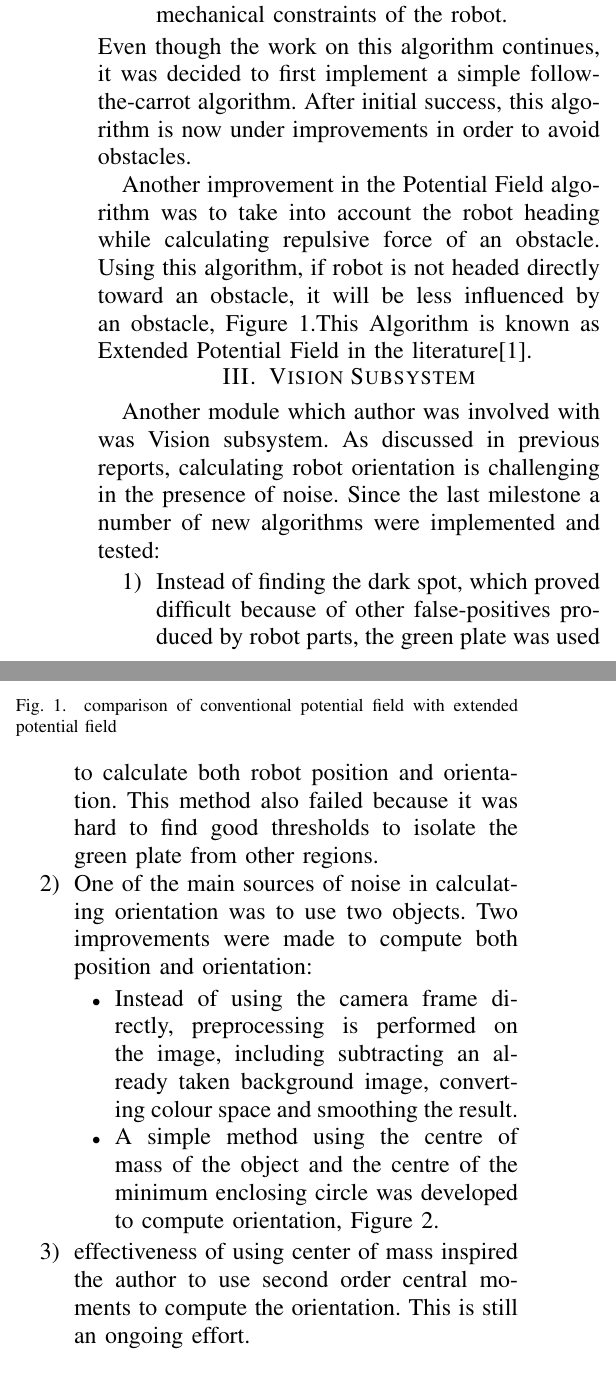
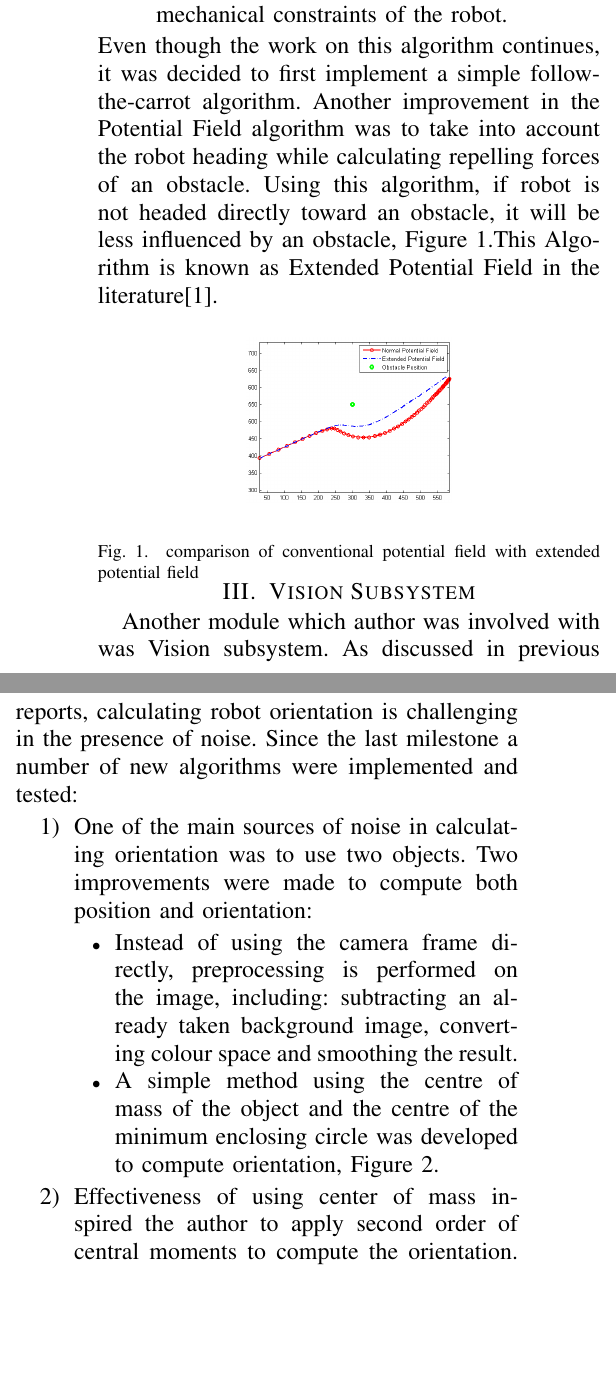
Before and after one commit to juokaz/SDP12, a LaTeX paper (Documents/Individual Reports/Behzad Tabibian/Report3/report3.tex): two parts of the columns of page 1 of 2, joined at a grey line, cut so that both start at the same text, the shorter picture padded with empty space. Compiled offline with pdfLaTeX.

Commit message:
Includes math of second order of centeral moments.
git-svn-id: http://svn3.xp-dev.com/svn/SDP12@133 a999eb98-acfe-4d63-a2f3-c0b6aa0b45c9

```diff
--- a/Documents/Individual Reports/Behzad Tabibian/Report3/report3.tex
+++ b/Documents/Individual Reports/Behzad Tabibian/Report3/report3.tex
@@ -427,26 +427,26 @@
 \newcommand{\revi}[1]{ \texttt{rev.#1} }
 \vspace{-3 mm}
 \section{Introduction}
-
+\vspace{-1 mm}
 This is the third report of the series describing author's performance in System Design Project. In the previous report a discussion was made about an algorithm for path planning. For this milestone, the author was mainly involved with improving this algorithm and testing it on the robot. Also, several improvements were made to the vision stack.
 
 \vspace{-3 mm}
 \section{Path Planning}
+\vspace{-1 mm}
 A Potential Field algorithm was developed and tested using a Matlab simulator, and was tested on the robot after passing these tests. Testing the algorithm on the robot was unsuccessful mainly due to two problems:
 \begin{enumerate}
 \item Different coordination systems were used in the Matlab simulator and the Vision sub-system.
 \item Converting the produced vector for left and right wheel velocity did not produce the same results as in simulations. This was due to the mechanical constraints of the robot.
 \end{enumerate}
-Even though the work on this algorithm continues, it was decided to first implement a simple follow-the-carrot algorithm. After initial success, this algorithm is now under improvements in order to avoid obstacles.
-
-Another improvement in the Potential Field algorithm was to take into account the robot heading while calculating repulsive force of an obstacle. Using this algorithm, if robot is not headed directly toward an obstacle, it will be less influenced by an obstacle, Figure \ref{fig:pfs}.This Algorithm is known as Extended Potential Field in the literature\cite{paper:OKhatib}.
+Even though the work on this algorithm continues, it was decided to first implement a simple follow-the-carrot algorithm.
+Another improvement in the Potential Field algorithm was to take into account the robot heading while calculating repelling forces of an obstacle. Using this algorithm, if robot is not headed directly toward an obstacle, it will be less influenced by an obstacle, Figure \ref{fig:pfs}.This Algorithm is known as Extended Potential Field in the literature\cite{paper:OKhatib}.
 
 \begin{figure}[htp]
 
 \begin{center}
 \leavevmode
 
-\includegraphics[width=0.25\textwidth] {pfs-fixed.png}
+\includegraphics[width=0.2\textwidth] {pfs-fixed.png}
 \end{center}
 \caption{comparison of conventional potential field with extended potential field}
 \label{fig:pfs}
@@ -455,26 +455,34 @@ Another improvement in the Potential Field algorithm was to take into account th
 
 \vspace{-3 mm}
 \section{Vision Subsystem}
+\vspace{-1 mm}
 Another module which author was involved with was Vision subsystem. As discussed in previous reports, calculating robot orientation is challenging in the presence of noise. Since the last milestone a number of new algorithms were implemented and tested:
 \begin{enumerate}
-\item Instead of finding the dark spot, which proved difficult because of other false-positives produced by robot parts, the green plate was used to calculate both robot position and orientation. This method also failed because it was hard to find good thresholds to isolate the green plate from other regions.
 \item One of the main sources of noise in calculating orientation was to use two objects. Two improvements were made to compute both position and orientation:
 \begin{itemize}
-\item Instead of using the camera frame directly, preprocessing is performed on the image, including subtracting an already taken background image, converting colour space and smoothing the result.
+\item Instead of using the camera frame directly, preprocessing is performed on the image, including: subtracting an already taken background image, converting colour space and smoothing the result.
 \item A simple method using the centre of mass of the object and the centre of the minimum enclosing circle was developed to compute orientation, Figure \ref{fig:orientation}.
 \end{itemize}
-\item effectiveness of using center of mass inspired the author to use second order central moments to compute the orientation. This is still an ongoing effort.
+\item Effectiveness of using center of mass inspired the author to apply second order of central moments to compute the orientation. This algorithm was very effective and made orientation calculation stable. This was the key to our success in milestone demonstration.Mathematical derivates of this method is depicted in \ref{equ:centroid}.
 \end{enumerate}
 
 \begin{figure}[htp]
 \begin{center}
 \leavevmode
-\includegraphics[width=0.2\textwidth] {orientation.png}
+\includegraphics[width=0.1\textwidth] {orientation.png}
 \end{center}
 \caption{Calculating robot orientation using center of mass and enclosing circle}
 \label{fig:orientation}
 \end{figure}
-
+Mathematical derivatives of second order of central moments for calculating orienation of object:
+\begin{align}
+\label{equ:centroid}
+\mu'_{20} = \mu_{20} / \mu_{00} = M_{20}/M_{00} - \bar{x}^2 \\
+\mu'_{02} = \mu_{02} / \mu_{00} = M_{02}/M_{00} - \bar{y}^2 \\
+\mu'_{11} = \mu_{11} / \mu_{00} = M_{11}/M_{00} - \bar{x}\bar{y} \\
+\Theta = \frac{1}{2} \arctan \left( \frac{2\mu'_{11}}{\mu'_{20} - \mu'_{02}} \right)
+\end{align}
+\pagebreak
 \section{Appendix}
 \bibliographystyle{IEEEtran}
 \bibliography{bibliography}
```
